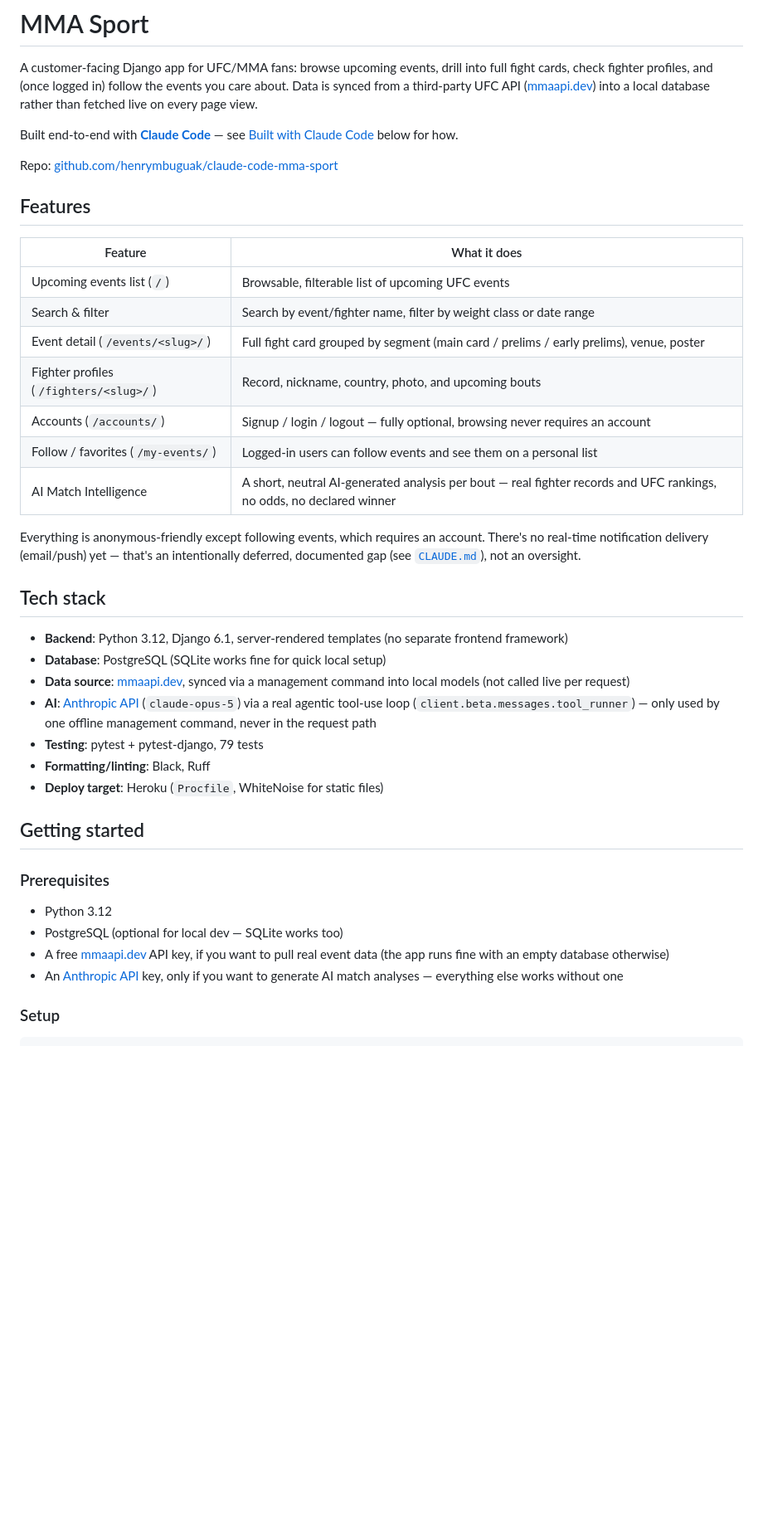
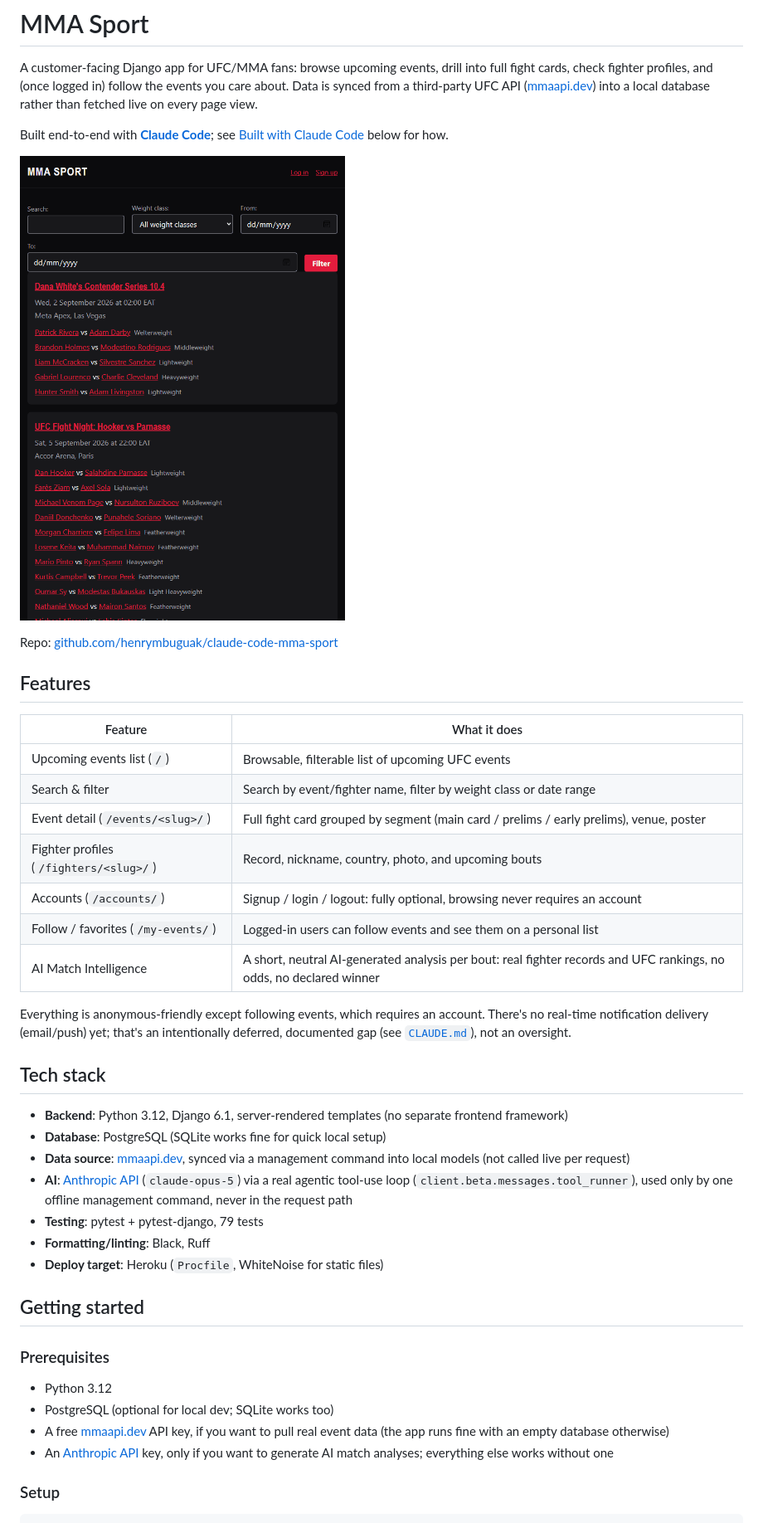
Before and after one commit to henrymbuguak/claude-code-mma-sport, a Markdown page: README.md, the part around one of its changes. Shown at 83% size. GitHub-like rendering; pictures changed too: docs/images/demo.gif (added); blank space fills up the shorter version.

```diff
--- a/README.md
+++ b/README.md
@@ -6,8 +6,10 @@ follow the events you care about. Data is synced from a third-party UFC
 API ([mmaapi.dev](https://mmaapi.dev/)) into a local database rather than
 fetched live on every page view.
 
-Built end-to-end with **[Claude Code](https://claude.com/claude-code)** —
+Built end-to-end with **[Claude Code](https://claude.com/claude-code)**;
 see [Built with Claude Code](#built-with-claude-code) below for how.
+
+![Demo: browsing upcoming events, filtering by name, an event's fight card with an AI match analysis, and a fighter profile](docs/images/demo.gif)
 
 Repo: [github.com/henrymbuguak/claude-code-mma-sport](https://github.com/henrymbuguak/claude-code-mma-sport)
 
@@ -19,12 +21,12 @@ Repo: [github.com/henrymbuguak/claude-code-mma-sport](https://github.com/henrymb
 | Search & filter | Search by event/fighter name, filter by weight class or date range |
 | Event detail (`/events/<slug>/`) | Full fight card grouped by segment (main card / prelims / early prelims), venue, poster |
 | Fighter profiles (`/fighters/<slug>/`) | Record, nickname, country, photo, and upcoming bouts |
-| Accounts (`/accounts/`) | Signup / login / logout — fully optional, browsing never requires an account |
+| Accounts (`/accounts/`) | Signup / login / logout: fully optional, browsing never requires an account |
 | Follow / favorites (`/my-events/`) | Logged-in users can follow events and see them on a personal list |
-| AI Match Intelligence | A short, neutral AI-generated analysis per bout — real fighter records and UFC rankings, no odds, no declared winner |
+| AI Match Intelligence | A short, neutral AI-generated analysis per bout: real fighter records and UFC rankings, no odds, no declared winner |
 
 Everything is anonymous-friendly except following events, which requires
-an account. There's no real-time notification delivery (email/push) yet —
+an account. There's no real-time notification delivery (email/push) yet;
 that's an intentionally deferred, documented gap (see
 [`CLAUDE.md`](CLAUDE.md)), not an oversight.
 
@@ -36,8 +38,8 @@ that's an intentionally deferred, documented gap (see
 - **Data source**: [mmaapi.dev](https://mmaapi.dev/), synced via a
   management command into local models (not called live per request)
 - **AI**: [Anthropic API](https://docs.claude.com/) (`claude-opus-5`) via
-  a real agentic tool-use loop (`client.beta.messages.tool_runner`) —
-  only used by one offline management command, never in the request path
+  a real agentic tool-use loop (`client.beta.messages.tool_runner`),
+  used only by one offline management command, never in the request path
 - **Testing**: pytest + pytest-django, 79 tests
 - **Formatting/linting**: Black, Ruff
 - **Deploy target**: Heroku (`Procfile`, WhiteNoise for static files)
@@ -47,11 +49,11 @@ that's an intentionally deferred, documented gap (see
 ### Prerequisites
 
 - Python 3.12
-- PostgreSQL (optional for local dev — SQLite works too)
+- PostgreSQL (optional for local dev; SQLite works too)
 - A free [mmaapi.dev](https://mmaapi.dev/) API key, if you want to pull
   real event data (the app runs fine with an empty database otherwise)
 - An [Anthropic API](https://console.anthropic.com/) key, only if you
-  want to generate AI match analyses — everything else works without one
+  want to generate AI match analyses; everything else works without one
 
 ### Setup
 
```
Also changed, not shown: other parts of README.md (+24 -24 lines).
